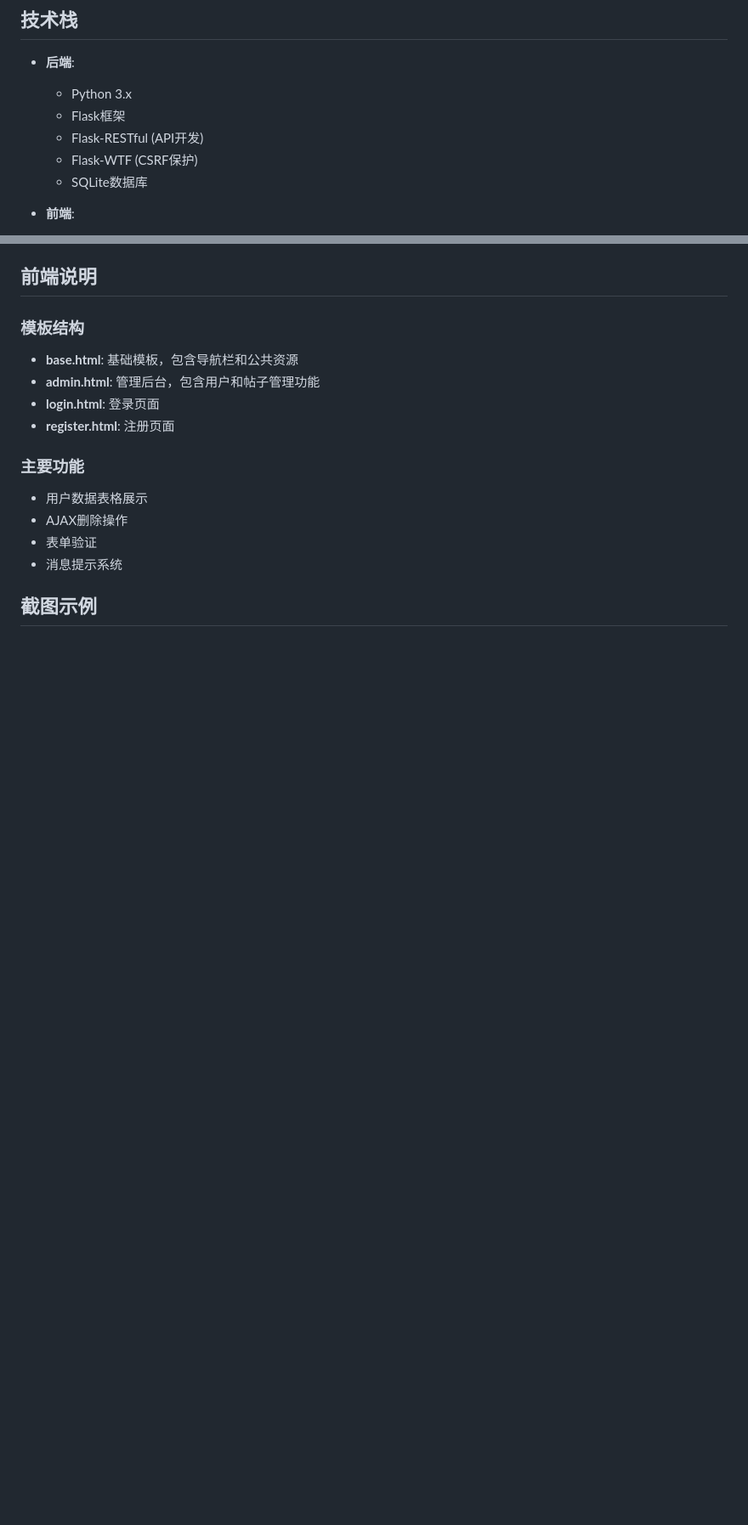
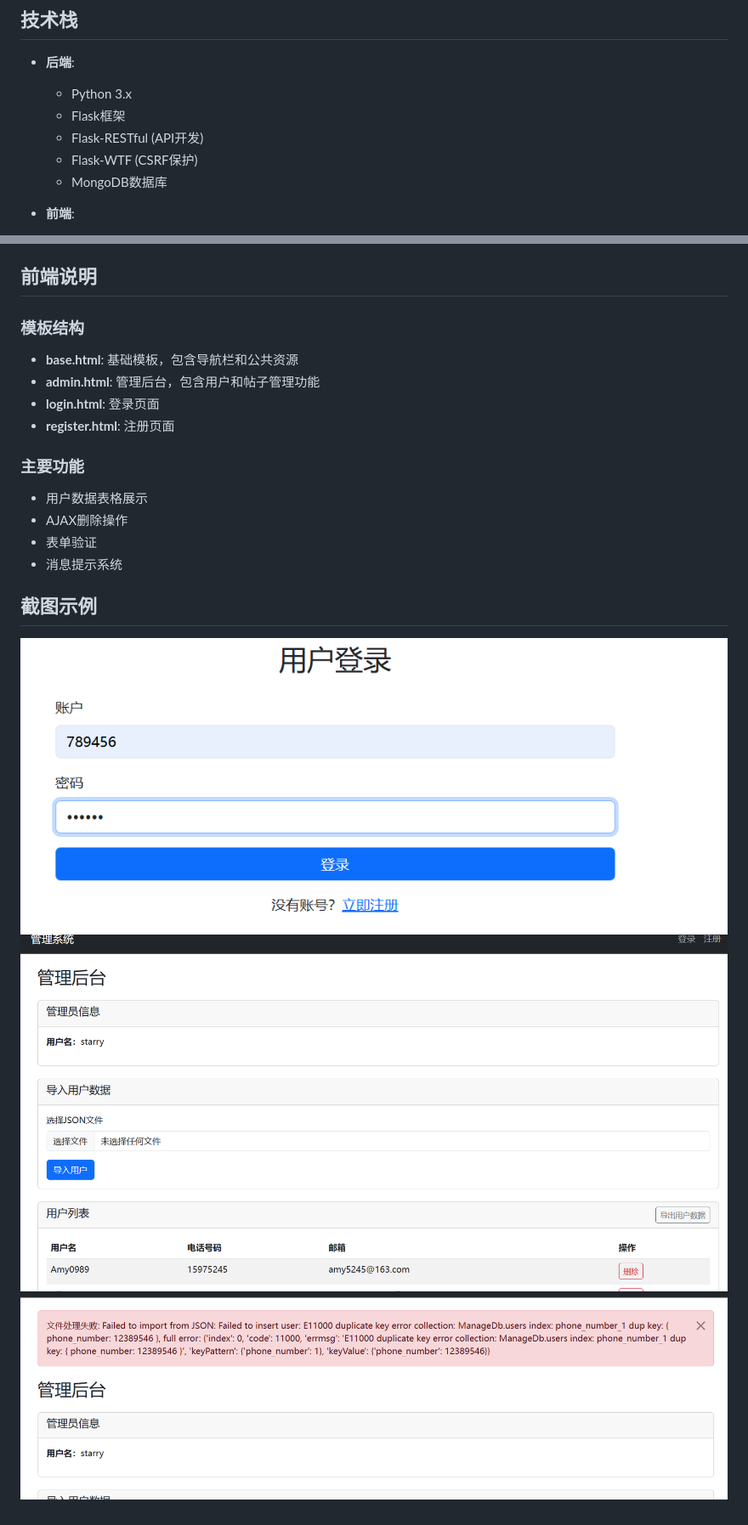
Before and after one commit to starry062/Python-Homework, a Markdown page: README.md, 2 parts joined by grey strips. Shown: that part at 85% size. Drawn GitHub-style; pictures changed too: resource/dashboard.png (added), resource/error_handle.png (added), resource/login.png (added); blank space fills up the shorter version.

Commit message:
readme更新截图

```diff
--- a/README.md
+++ b/README.md
@@ -9,7 +9,7 @@
   - Flask框架
   - Flask-RESTful (API开发)
   - Flask-WTF (CSRF保护)
-  - SQLite数据库
+  - MongoDB数据库
 
 - **前端**:
   - Bootstrap 5 (CSS框架)
@@ -105,3 +105,6 @@ http://localhost:5000
 - 消息提示系统
 
 ## 截图示例
+![登陆界面](resource/login.png)
+![管理后台](resource/dashboard.png)
+![错误处理](resource/error_handle.png)
```
Also changed, not shown: 1 other file.
